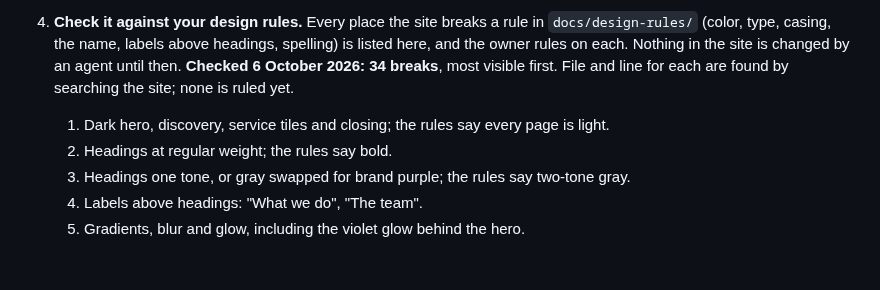
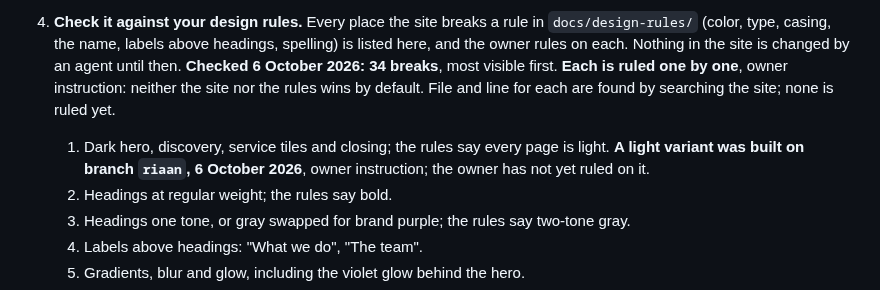
Before and after one commit to RiaanMOHA/hurulab, a Markdown page: .plans/PLAN.md, the part around the change. GitHub-like rendering; blank space fills up the shorter version.

Commit message:
The light variant of the developer's site recorded in the plan

```diff
--- a/.plans/PLAN.md
+++ b/.plans/PLAN.md
@@ -51,9 +51,12 @@ The five steps, in the owner's words:
 4. **Check it against your design rules.** Every place the site breaks a rule in
    `docs/design-rules/` (color, type, casing, the name, labels above headings, spelling) is
    listed here, and the owner rules on each. Nothing in the site is changed by an agent until
-   then. **Checked 6 October 2026: 34 breaks**, most visible first. File and line for each
+   then. **Checked 6 October 2026: 34 breaks**, most visible first. **Each is ruled one by
+   one**, owner instruction: neither the site nor the rules wins by default. File and line for each
    are found by searching the site; none is ruled yet.
    1. Dark hero, discovery, service tiles and closing; the rules say every page is light.
+      **A light variant was built on branch `riaan`, 6 October 2026**, owner instruction;
+      the owner has not yet ruled on it.
    2. Headings at regular weight; the rules say bold.
    3. Headings one tone, or gray swapped for brand purple; the rules say two-tone gray.
    4. Labels above headings: "What we do", "The team".
```
